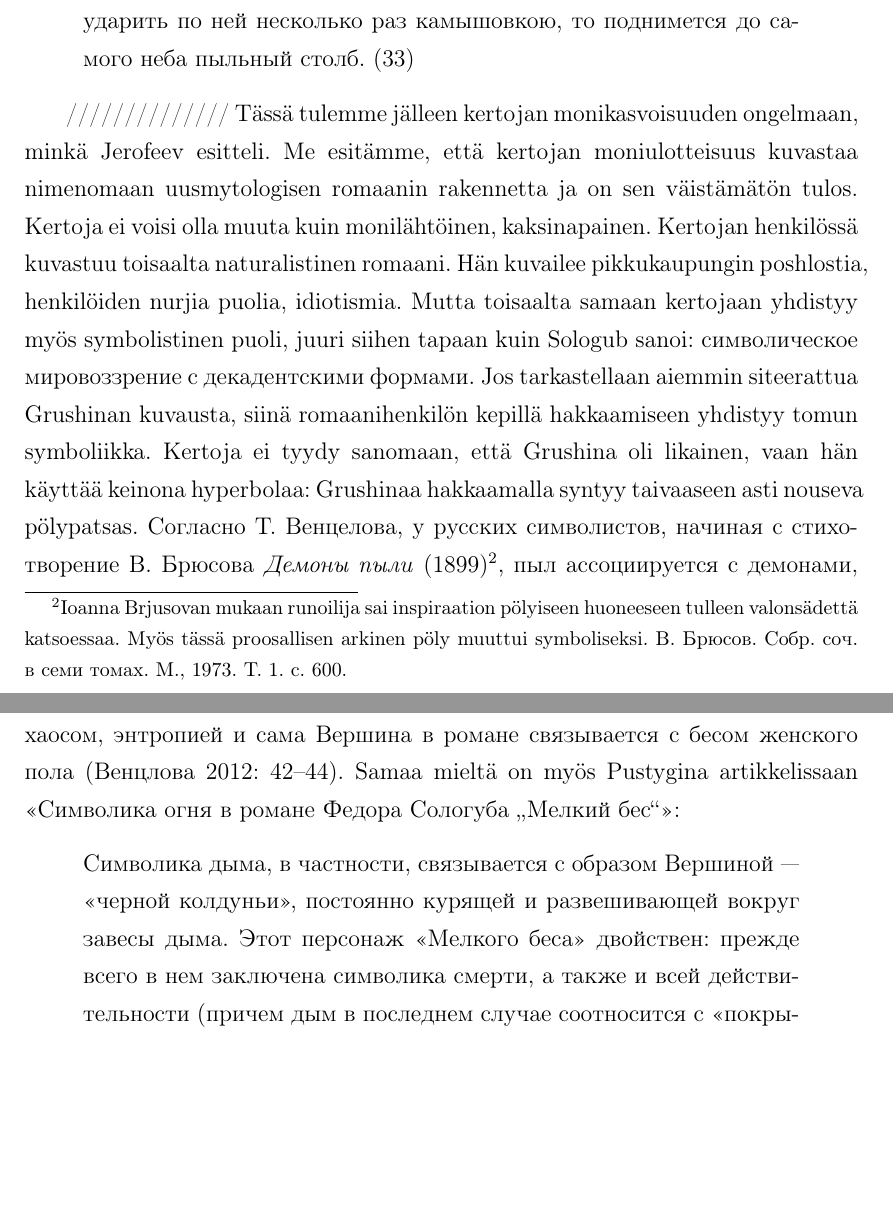
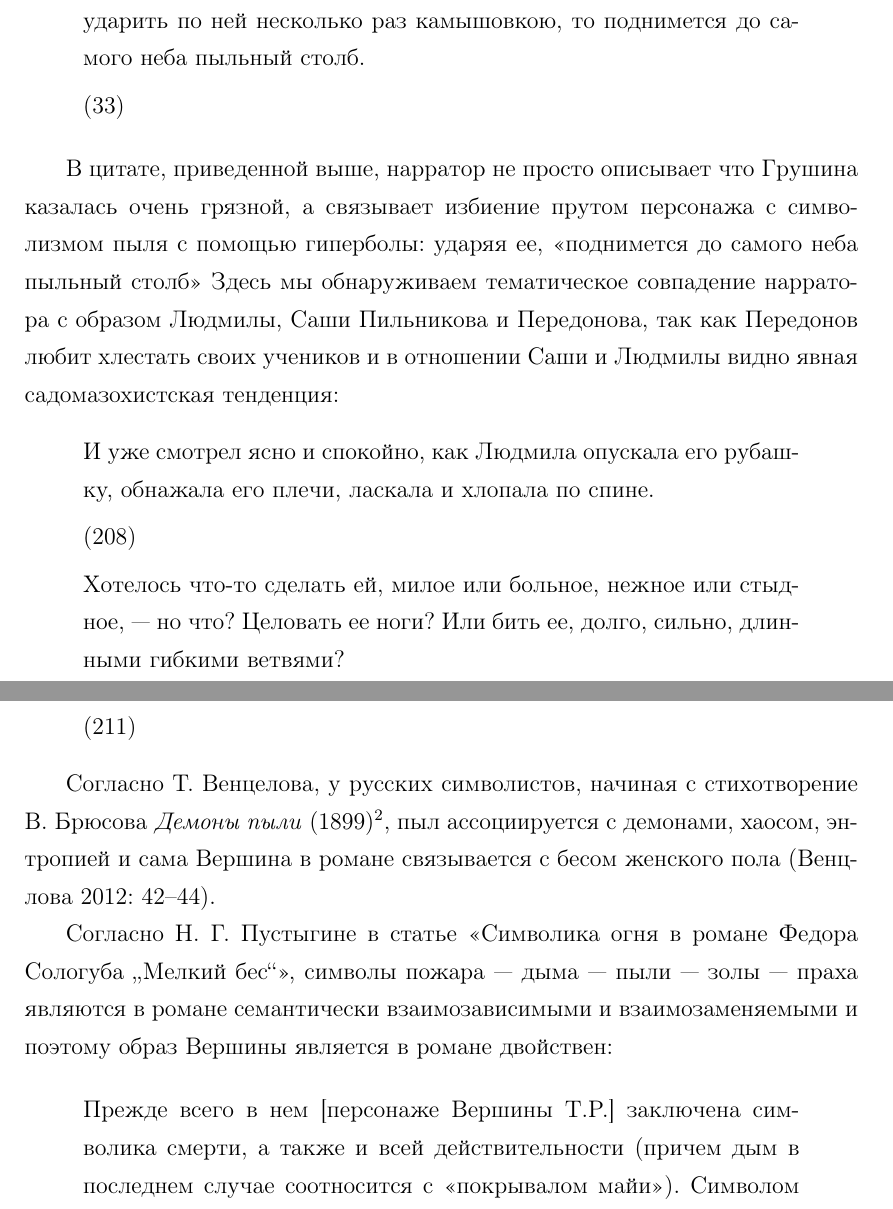
Before and after one commit to pitapita/gradu, a LaTeX document (gradu.tex): two parts of pages 10 and 11 of 16, joined at a grey line, cut so that both start at the same text, the shorter picture padded with empty space. Compiled offline with pdfLaTeX.

Commit message:
lisätty käännöstä

```diff
--- a/gradu.tex
+++ b/gradu.tex
@@ -276,12 +276,28 @@ Miksi haluamme analysoida kertojaa?
 она никогда не моется, а только выколачивается вместе со своими
 платьями. Думалось, что если ударить по ней несколько раз камышовкою,
 то поднимется до самого неба пыльный столб.
+
 (33)
 \end{quote}
 
+В цитате, приведенной выше, нарратор не просто описывает что Грушина казалась очень грязной, а  связывает избиение прутом персонажа с символизмом пыля с помощью гиперболы: ударяя ее, «поднимется до самого неба пыльный столб» Здесь мы обнаруживаем тематическое совпадение нарратора с образом Людмилы, Саши Пильникова и Передонова, так как Передонов любит хлестать своих учеников и в отношении Саши и Людмилы видно явная садомазохистская тенденция:
+\begin{quote}
+И уже смотрел ясно и спокойно, как Людмила опускала его рубашку, обнажала его плечи, ласкала и хлопала по спине.
 
-//////////////
-Tässä tulemme jälleen kertojan monikasvoisuuden ongelmaan, minkä Jerofeev esitteli. Me esitämme, että kertojan moniulotteisuus kuvastaa nimenomaan uusmytologisen romaanin rakennetta ja on sen väistämätön tulos. Kertoja ei voisi olla muuta kuin monilähtöinen, kaksinapainen. Kertojan henkilössä kuvastuu toisaalta naturalistinen romaani. Hän kuvailee pikkukaupungin poshlostia, henkilöiden nurjia puolia, idiotismia. Mutta toisaalta samaan kertojaan yhdistyy myös symbolistinen puoli, juuri siihen tapaan kuin Sologub sanoi: символическое мировоззрение с декадентскими формами. Jos tarkastellaan aiemmin siteerattua Grushinan kuvausta, siinä romaanihenkilön kepillä hakkaamiseen yhdistyy tomun symboliikka. Kertoja ei tyydy sanomaan, että Grushina oli likainen, vaan hän käyttää keinona hyperbolaa: Grushinaa hakkaamalla syntyy taivaaseen asti nouseva pölypatsas. Согласно Т. Венцелова, у русских символистов, начиная с стихотворение В. Брюсова \emph{Демоны пыли} (1899)\footnote{Ioanna Brjusovan mukaan runoilija sai inspiraation pölyiseen huoneeseen tulleen valonsädettä katsoessaa. Myös tässä proosallisen arkinen pöly muuttui symboliseksi. В. Брюсов. Собр. соч. в семи томах. М., 1973. Т. 1. с. 600.}, пыл ассоциируется с демонами, хаосом, энтропией и сама Вершина в романе связывается с бесом женского пола \parencite[42--44]{venclova2012}. Samaa mieltä on myös Pustygina artikkelissaan \enquote{Символика огня в романе Федора Сологуба \enquote{Мелкий бес}}: \begin{quote}
-Символика дыма, в частности, связывается с образом Вершиной — «черной колдуньи», постоянно курящей и развешивающей вокруг завесы дыма. Этот персонаж «Мелкого беса» двойствен: прежде всего в нем заключена символика смерти, а также и всей действительности (причем дым в последнем случае соотносится с «покрывалом майи»). Символом дыма как бы еще раз подчеркивается иллюзорность, «кажимость» вещного мира, одной из его многочисленных ложных оболочек. Одно «обличие мира», сгорев, оставляет после себя прах; круг, таким образом, замыкается.
+(208)
+
+Хотелось что-то сделать ей, милое или больное, нежное или
+стыдное, — но что? Целовать ее ноги? Или бить ее, долго, сильно, длинными гибкими ветвями?
+
+(211)
+\end{quote}
+
+Согласно Т. Венцелова, у русских символистов, начиная с стихотворение В. Брюсова \emph{Демоны пыли} (1899)\footnote{ Согласно Иоанне Брюсове, поэт получил вдохновение следя как жена стирала пыль в комнате и он видел как пылинки плясали в солнечном луче. И здесь бытовая пыль преобразилась в символическую. \parencite{brjusov1973}.}, пыл ассоциируется с демонами, хаосом, энтропией и сама Вершина в романе связывается с бесом женского пола \parencite[42--44]{venclova2012}.
+
+Согласно Н. Г. Пустыгине в статье \enquote{Символика огня в романе Федора Сологуба \enquote{Мелкий бес}}, символы пожара — дыма — пыли — золы — праха являются в романе семантически взаимозависимыми и взаимозаменяемыми и поэтому образ Вершины является в романе двойствен:
+
+\begin{quote}
+Прежде всего в нем [персонаже Вершины T.P.] заключена символика смерти, а также и всей действительности (причем дым в последнем случае соотносится с «покрывалом майи»). Символом дыма как бы еще раз подчеркивается иллюзорность, «кажимость» вещного мира, одной из его многочисленных ложных оболочек. Одно «обличие мира», сгорев, оставляет после себя прах; круг, таким образом, замыкается.
+
 \parencite{pustygina1989}.
 \end{quote}
```
Also changed, not shown: gradu.tex (2 more changed lines).
